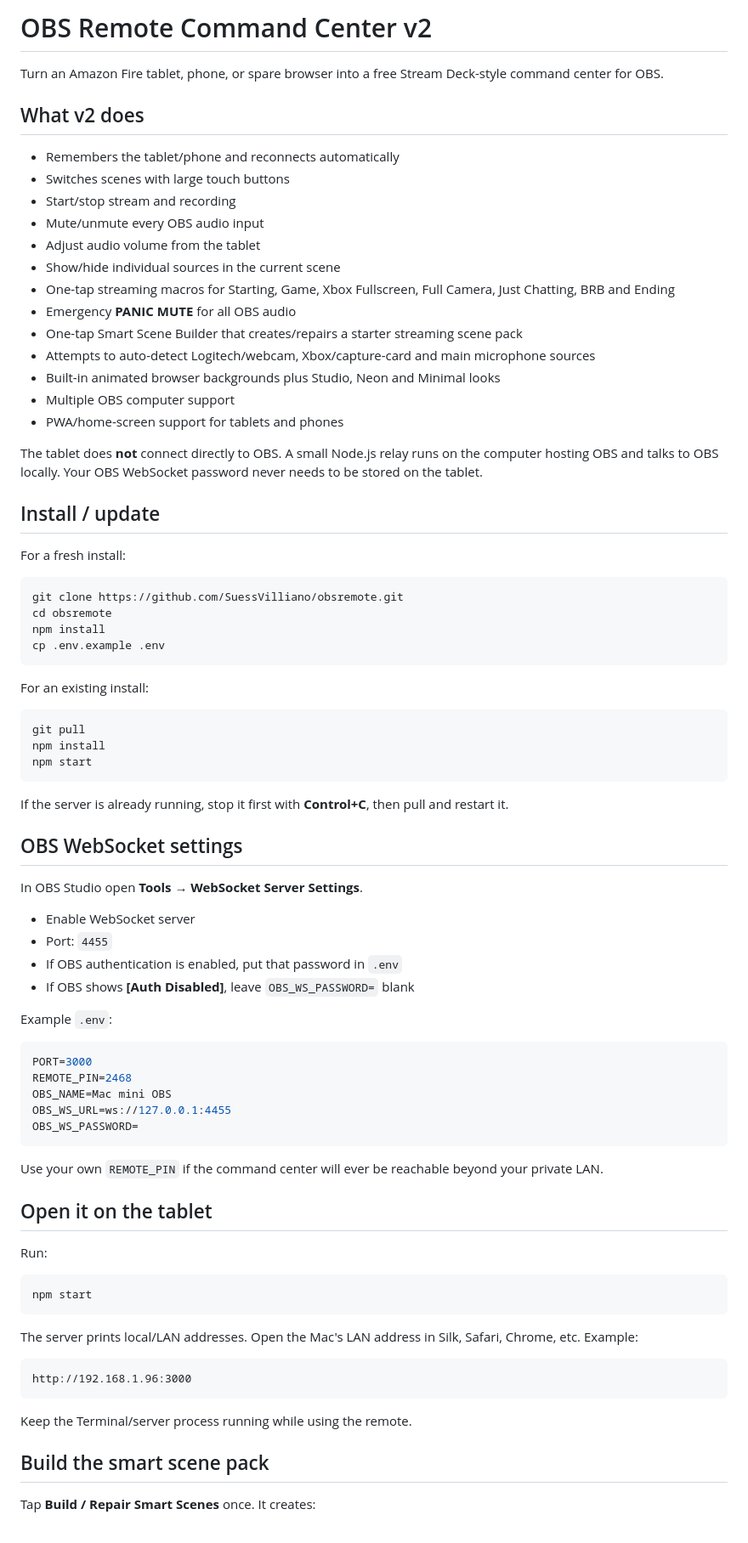
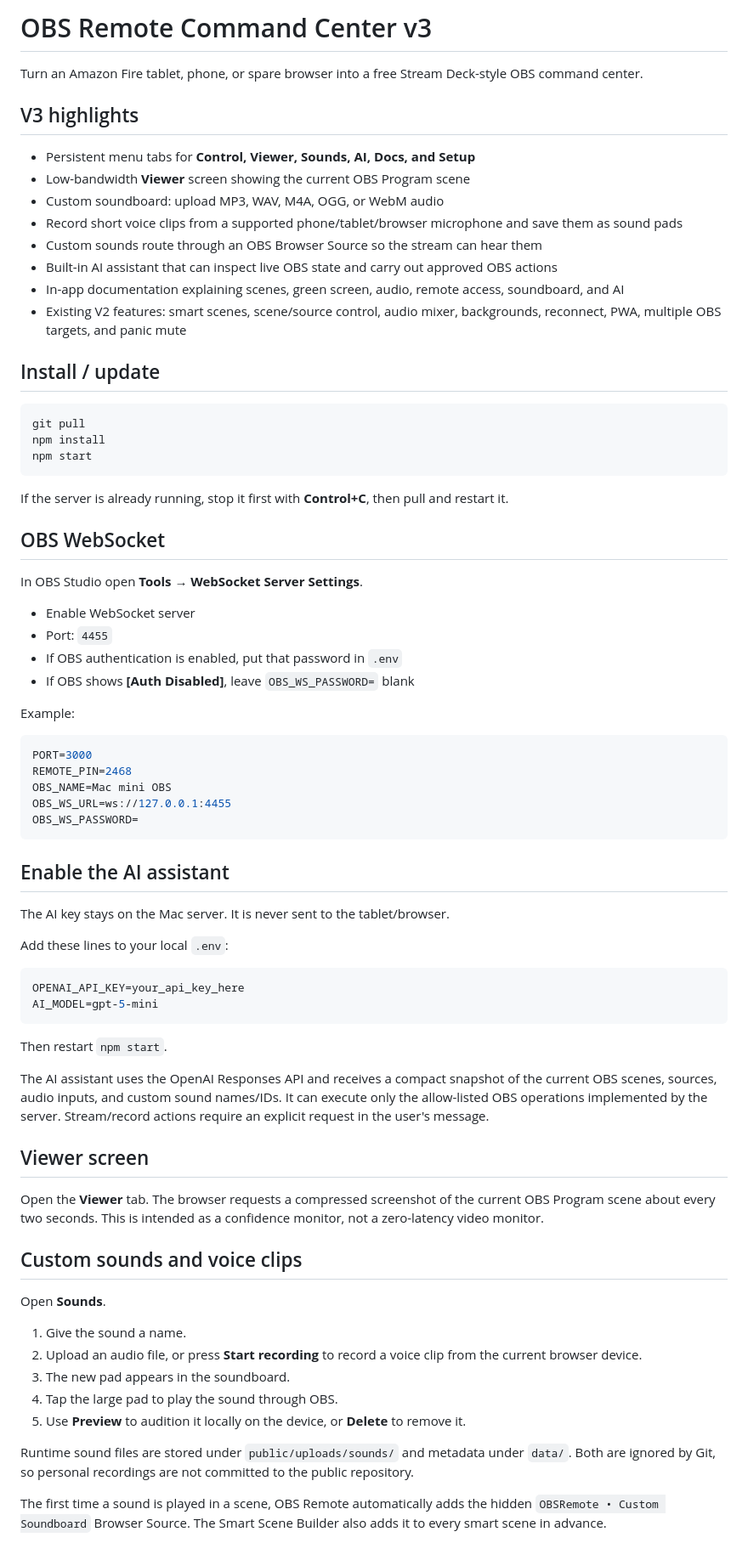
Before and after one commit to SuessVilliano/obsremote, a Markdown page: README.md, the part around one of its changes. Shown at 85% size. Drawn GitHub-style.

Commit message:
Document V3 viewer, custom audio, voice recording, and AI assistant

````diff
--- a/README.md
+++ b/README.md
@@ -1,37 +1,19 @@
-# OBS Remote Command Center v2
+# OBS Remote Command Center v3
 
-Turn an Amazon Fire tablet, phone, or spare browser into a free Stream Deck-style command center for OBS.
+Turn an Amazon Fire tablet, phone, or spare browser into a free Stream Deck-style OBS command center.
 
-## What v2 does
+## V3 highlights
 
-- Remembers the tablet/phone and reconnects automatically
-- Switches scenes with large touch buttons
-- Start/stop stream and recording
-- Mute/unmute every OBS audio input
-- Adjust audio volume from the tablet
-- Show/hide individual sources in the current scene
-- One-tap streaming macros for Starting, Game, Xbox Fullscreen, Full Camera, Just Chatting, BRB and Ending
-- Emergency **PANIC MUTE** for all OBS audio
-- One-tap Smart Scene Builder that creates/repairs a starter streaming scene pack
-- Attempts to auto-detect Logitech/webcam, Xbox/capture-card and main microphone sources
-- Built-in animated browser backgrounds plus Studio, Neon and Minimal looks
-- Multiple OBS computer support
-- PWA/home-screen support for tablets and phones
-
-The tablet does **not** connect directly to OBS. A small Node.js relay runs on the computer hosting OBS and talks to OBS locally. Your OBS WebSocket password never needs to be stored on the tablet.
+- Persistent menu tabs for **Control, Viewer, Sounds, AI, Docs, and Setup**
+- Low-bandwidth **Viewer** screen showing the current OBS Program scene
+- Custom soundboard: upload MP3, WAV, M4A, OGG, or WebM audio
+- Record short voice clips from a supported phone/tablet/browser microphone and save them as sound pads
+- Custom sounds route through an OBS Browser Source so the stream can hear them
+- Built-in AI assistant that can inspect live OBS state and carry out approved OBS actions
+- In-app documentation explaining scenes, green screen, audio, remote access, soundboard, and AI
+- Existing V2 features: smart scenes, scene/source control, audio mixer, backgrounds, reconnect, PWA, multiple OBS targets, and panic mute
 
 ## Install / update
-
-For a fresh install:
-
-```bash
-git clone https://github.com/SuessVilliano/obsremote.git
-cd obsremote
-npm install
-cp .env.example .env
-```
-
-For an existing install:
 
 ```bash
 git pull
@@ -41,7 +23,7 @@ npm start
 
 If the server is already running, stop it first with **Control+C**, then pull and restart it.
 
-## OBS WebSocket settings
+## OBS WebSocket
 
 In OBS Studio open **Tools → WebSocket Server Settings**.
 
@@ -50,7 +32,7 @@ In OBS Studio open **Tools → WebSocket Server Settings**.
 - If OBS authentication is enabled, put that password in `.env`
 - If OBS shows **[Auth Disabled]**, leave `OBS_WS_PASSWORD=` blank
 
-Example `.env`:
+Example:
 
 ```env
 PORT=3000
@@ -60,24 +42,36 @@ OBS_WS_URL=ws://127.0.0.1:4455
 OBS_WS_PASSWORD=
 ```
 
-Use your own `REMOTE_PIN` if the command center will ever be reachable beyond your private LAN.
+## Enable the AI assistant
 
-## Open it on the tablet
+The AI key stays on the Mac server. It is never sent to the tablet/browser.
 
-Run:
+Add these lines to your local `.env`:
 
-```bash
-npm start
+```env
+OPENAI_API_KEY=your_api_key_here
+AI_MODEL=gpt-5-mini
 ```
 
-The server prints local/LAN addresses. Open the Mac's LAN address in Silk, Safari, Chrome, etc. Example:
+Then restart `npm start`.
 
-```text
-http://192.168.1.96:3000
-```
+The AI assistant uses the OpenAI Responses API and receives a compact snapshot of the current OBS scenes, sources, audio inputs, and custom sound names/IDs. It can execute only the allow-listed OBS operations implemented by the server. Stream/record actions require an explicit request in the user's message.
 
-Keep the Terminal/server process running while using the remote.
+## Viewer screen
 
-## Build the smart scene pack
+Open the **Viewer** tab. The browser requests a compressed screenshot of the current OBS Program scene about every two seconds. This is intended as a confidence monitor, not a zero-latency video monitor.
 
-Tap **Build / Repair Smart Scenes** once. It creates:
+## Custom sounds and voice clips
+
+Open **Sounds**.
+
+1. Give the sound a name.
+2. Upload an audio file, or press **Start recording** to record a voice clip from the current browser device.
+3. The new pad appears in the soundboard.
+4. Tap the large pad to play the sound through OBS.
+5. Use **Preview** to audition it locally on the device, or **Delete** to remove it.
+
+Runtime sound files are stored under `public/uploads/sounds/` and metadata under `data/`. Both are ignored by Git, so personal recordings are not committed to the public repository.
+
+The first time a sound is played in a scene, OBS Remote automatically adds the hidden `OBSRemote • Custom Soundboard` Browser Source. The Smart Scene Builder also adds it to every smart scene in advance.
+
````
Also changed, not shown: other parts of README.md (+34 -80 lines).
